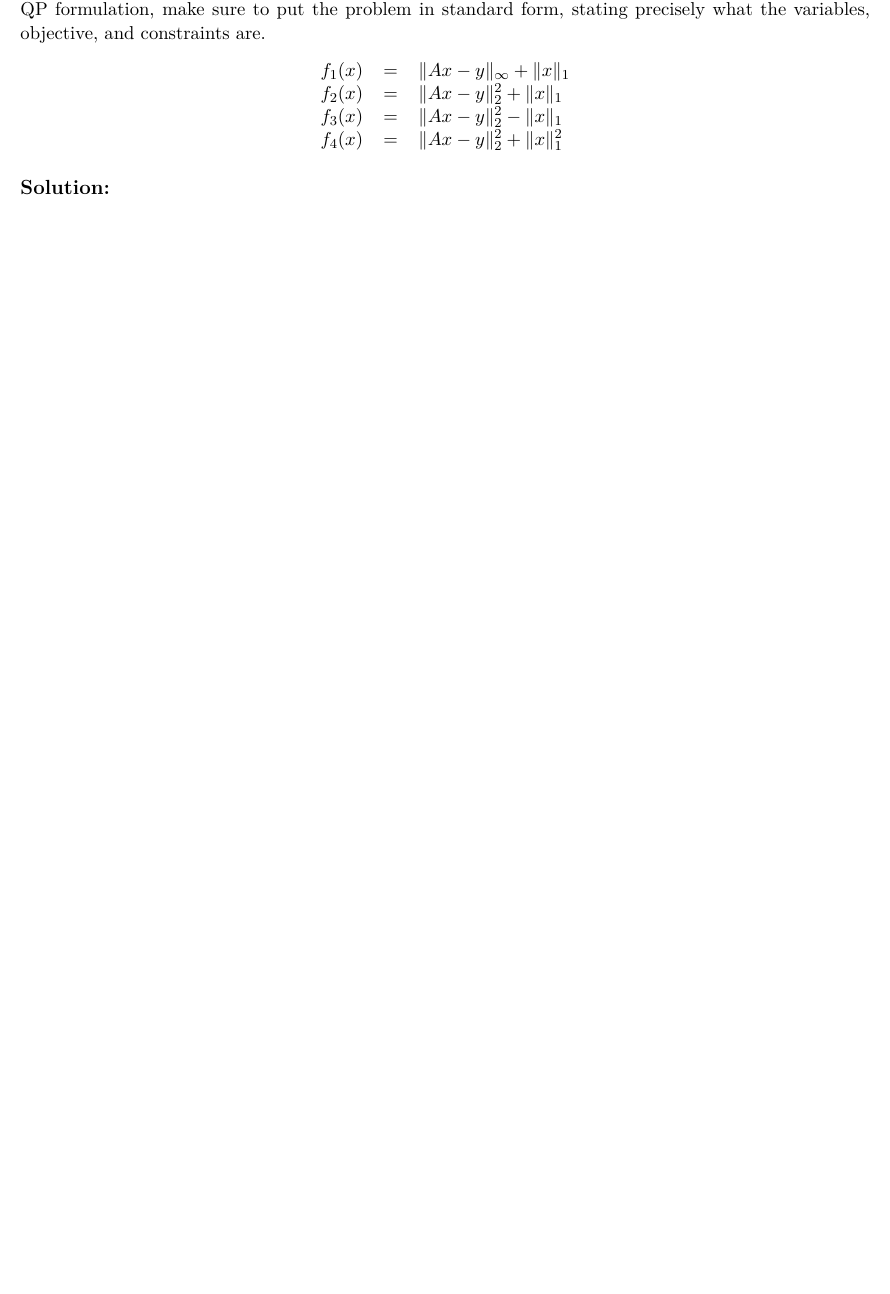
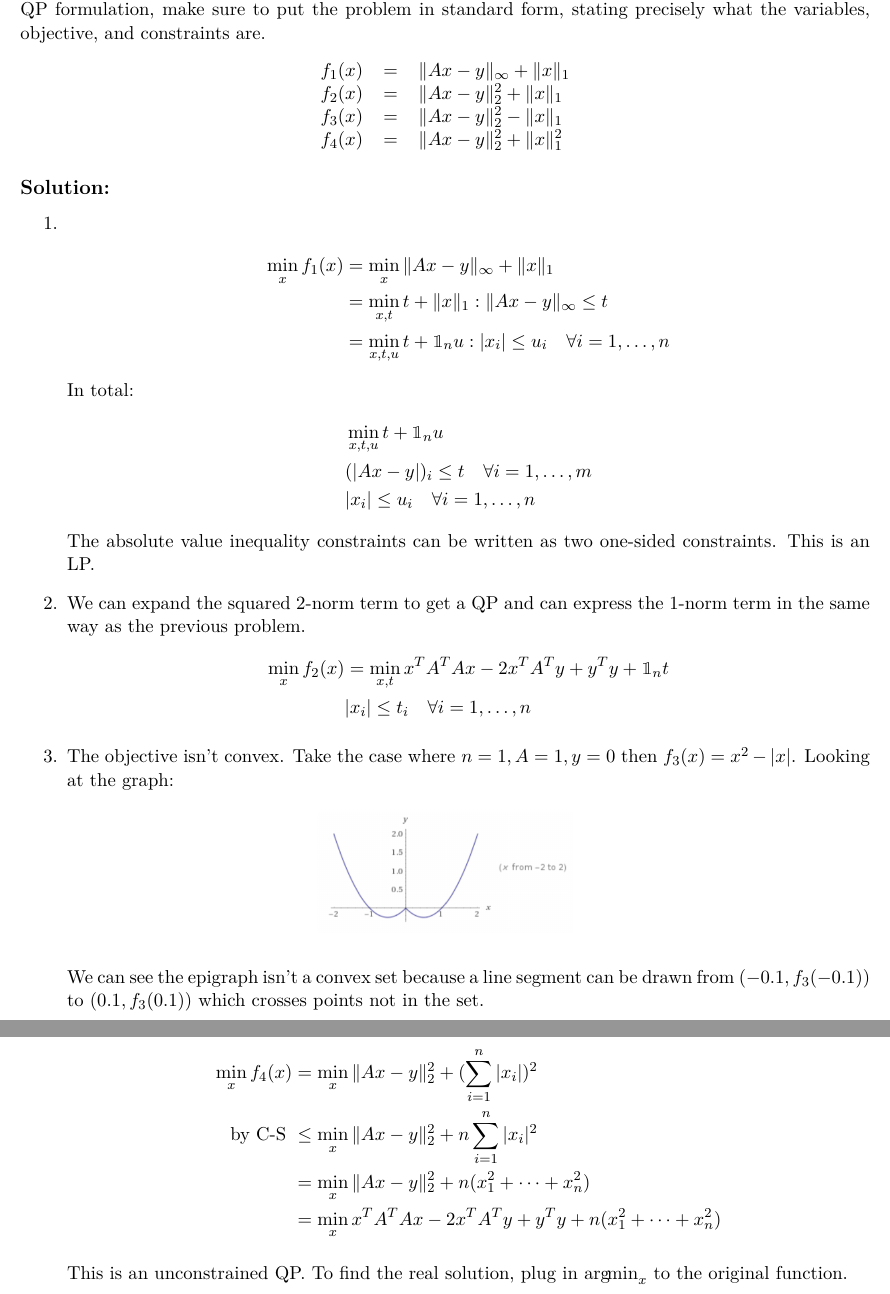
Before and after one commit to vighneshiyer/ee227a, a LaTeX problem sheet (hw/hw4/hw4_response.tex): part of page 3 of 7 before the commit and two parts of pages 3 and 4 of 8 after it, the two joined at a grey line, cut so that both start at the same text, the shorter picture padded with empty space. Compiled offline with XeLaTeX.

Commit message:
hw4 problem 2

```diff
--- a/hw/hw4/hw4_response.tex
+++ b/hw/hw4/hw4_response.tex
@@ -90,7 +90,41 @@ $f_4(x)$  &=& $\|Ax-y\|_2^2 + \|x\|_1^2$
 \end{center}
 
 \begin{solution}
-% Your solution here
+\begin{enumerate}
+    \item \begin{align*}
+        \min_{x} f_1(x) &= \min_{x} \|Ax-y\|_\infty + \|x\|_1 \\
+        &= \min_{x,t} t + \|x\|_1 : \|Ax-y\|_\infty \leq t \\
+        &= \min_{x,t,u} t + \mathbbm{1}_n u : |x_i| \leq u_i \quad \forall i = 1, \dots, n
+    \end{align*}
+    In total:
+    \begin{align*}
+        &\min_{x,t,u} t + \mathbbm{1}_n u \\
+        &(|A x - y|)_i \leq t \quad \forall i = 1, \dots, m \\
+        &|x_i| \leq u_i \quad \forall i = 1, \dots, n
+    \end{align*}
+    The absolute value inequality constraints can be written as two one-sided constraints. This is an LP.
+
+    \item We can expand the squared 2-norm term to get a QP and can express the 1-norm term in the same way as the previous problem.
+    \begin{align*}
+        \min_{x} f_2(x) &= \min_{x,t} x^T A^T A x - 2 x^T A^T y + y^T y + \mathbbm{1}_n t \\
+        &|x_i| \leq t_i \quad \forall i = 1, \dots, n
+    \end{align*}
+
+    \item The objective isn't convex. Take the case where $n = 1, A = 1, y = 0$ then $f_3(x) = x^2 - |x|$. Looking at the graph:
+    \begin{figure}[H]
+        \centerline{\includegraphics[width=0.3\textwidth]{problem2_plot.png}}
+    \end{figure}
+    We can see the epigraph isn't a convex set because a line segment can be drawn from $(-0.1, f_3(-0.1))$ to $(0.1, f_3(0.1))$ which crosses points not in the set.
+
+    \item \begin{align*}
+        \min_x f_4(x) &= \min_x \|Ax - y\|_2^2 + (\sum_{i=1}^n |x_i|)^2 \\
+        \text{by C-S } &\leq \min_x \|Ax - y\|_2^2 + n \sum_{i=1}^n |x_i|^2 \\
+        &= \min_x \|Ax-y\|_2^2 + n (x_1^2 + \dots + x_n^2) \\
+        &= \min_{x} x^T A^T A x - 2 x^T A^T y + y^T y + n (x_1^2 + \dots + x_n^2)
+    \end{align*}
+
+    This is an unconstrained QP. To find the real solution, plug in $\argmin_x$ to the original function.
+\end{enumerate}
 \end{solution}
 
 \newpage
```
Also changed, not shown: hw/hw4/figs/problem2_plot.png (added), hw/hw4/hw4_response.pdf.
